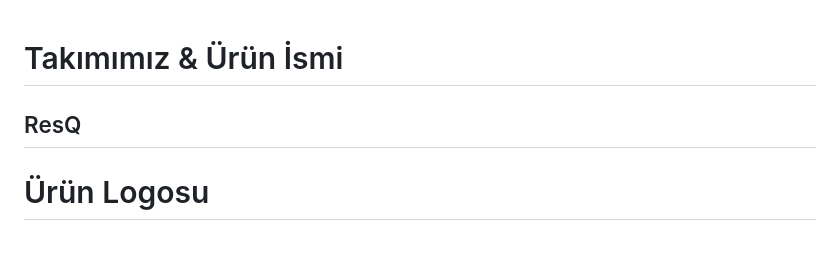
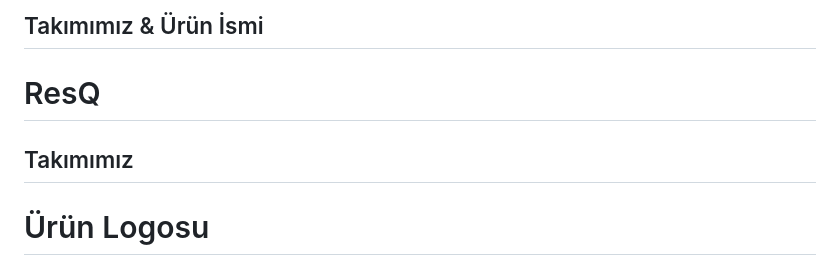
Before and after one commit to Bootcamp-Group71/Bootcamp-grup71, a Markdown page: README.md, the part around the change. GitHub-like rendering.

```diff
--- a/README.md
+++ b/README.md
@@ -1,9 +1,8 @@
+## Takımımız & Ürün İsmi
 
+# ResQ
 
-
-# Takımımız & Ürün İsmi
-
-## ResQ
+## Takımımız
 
 # Ürün Logosu
 
```
